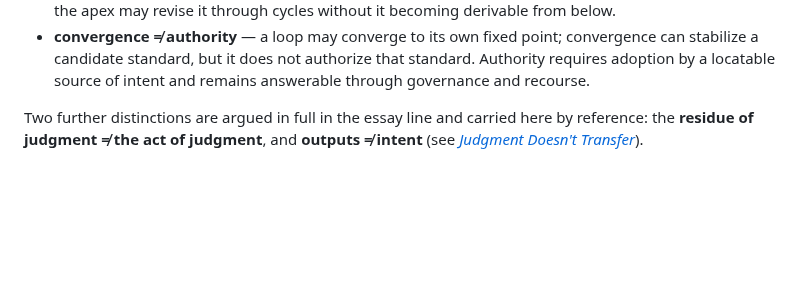
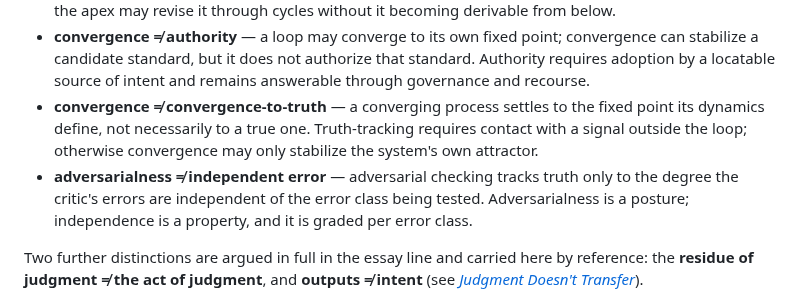
Before and after one commit to apexSolarKiss/method-ASK, a Markdown page: docs/normative-apex.md, the part around the change. Drawn GitHub-style; blank space fills up the shorter version.

Commit message:
docs(normative-apex): add truth-tracking non-identities (convergence-to-truth, independent error) (#88)
Truth-tracking complement to the authority-side convergence/authority non-identity already in the section; argued in An Asymptote Needs an Anchor (#44).

Co-authored-by: Claude Opus 4.8 <noreply@anthropic.com>

```diff
--- a/docs/normative-apex.md
+++ b/docs/normative-apex.md
@@ -55,6 +55,8 @@ The subject is one primitive stated in distinctions the discourse keeps eliding:
 - **candidate-generation ≠ standard-authorship** — generating candidates, including candidate *standards*, is not authoring or adopting the standard by which they are judged; the apex faculty is the adoption, not the proposal.
 - **non-derivable ≠ immutable** — the standard is non-derivable at any instant yet plastic across time; the apex may revise it through cycles without it becoming derivable from below.
 - **convergence ≠ authority** — a loop may converge to its own fixed point; convergence can stabilize a candidate standard, but it does not authorize that standard. Authority requires adoption by a locatable source of intent and remains answerable through governance and recourse.
+- **convergence ≠ convergence-to-truth** — a converging process settles to the fixed point its dynamics define, not necessarily to a true one. Truth-tracking requires contact with a signal outside the loop; otherwise convergence may only stabilize the system's own attractor.
+- **adversarialness ≠ independent error** — adversarial checking tracks truth only to the degree the critic's errors are independent of the error class being tested. Adversarialness is a posture; independence is a property, and it is graded per error class.
 
 Two further distinctions are argued in full in the essay line and carried here by reference: the **residue of judgment ≠ the act of judgment**, and **outputs ≠ intent** (see [*Judgment Doesn't Transfer*](https://atomicspacekitten.substack.com/p/judgment-doesnt-transfer)).
 
```
